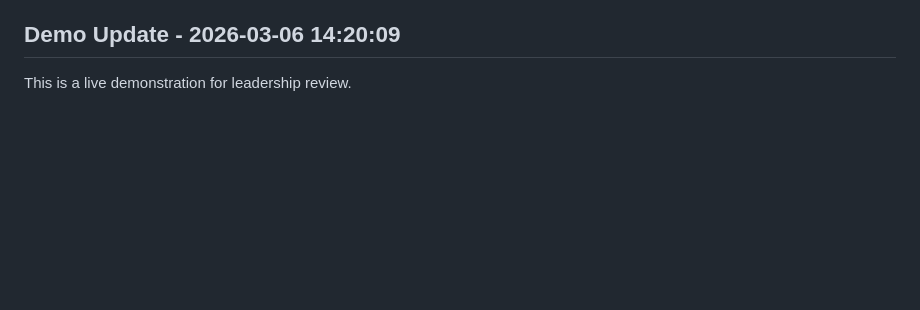
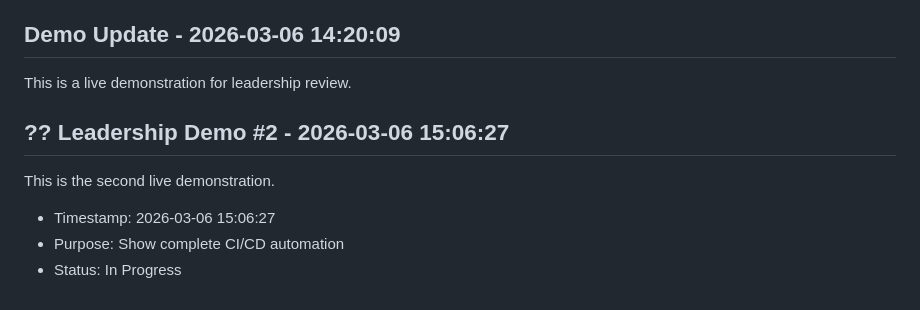
Before and after one commit to jian-6666/ecu-log-visualizer, a Markdown page: README.md, the part around the change. Drawn GitHub-style; blank space fills up the shorter version.

Commit message:
Demo #2: Leadership demonstration - 15:07:01

```diff
--- a/README.md
+++ b/README.md
@@ -357,3 +357,10 @@ GitHub Actions 会在每次推送时自动运行：
 
 ## Demo Update - 2026-03-06 14:20:09
 This is a live demonstration for leadership review.
+
+## ?? Leadership Demo #2 - 2026-03-06 15:06:27
+
+This is the second live demonstration.
+- Timestamp: 2026-03-06 15:06:27
+- Purpose: Show complete CI/CD automation
+- Status: In Progress
```
